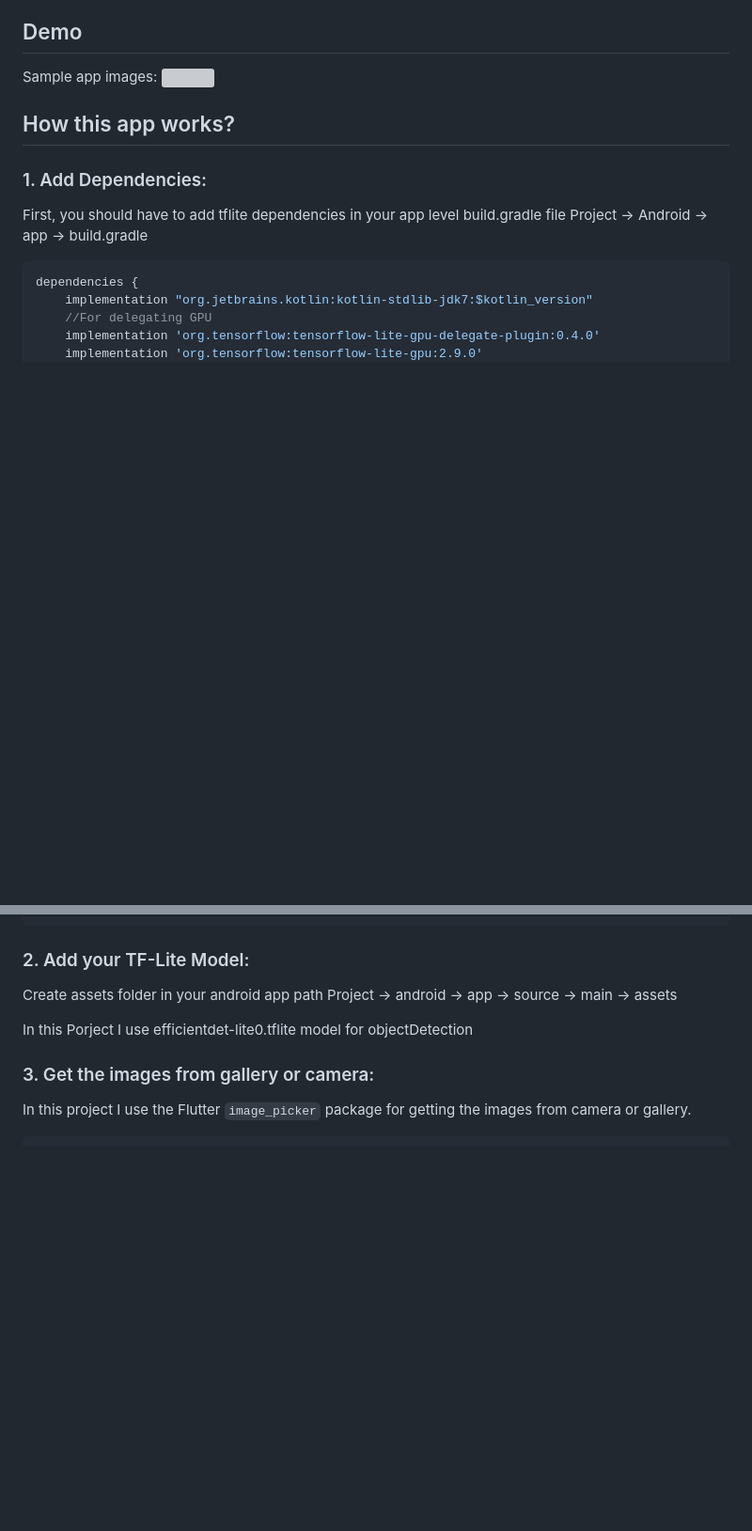
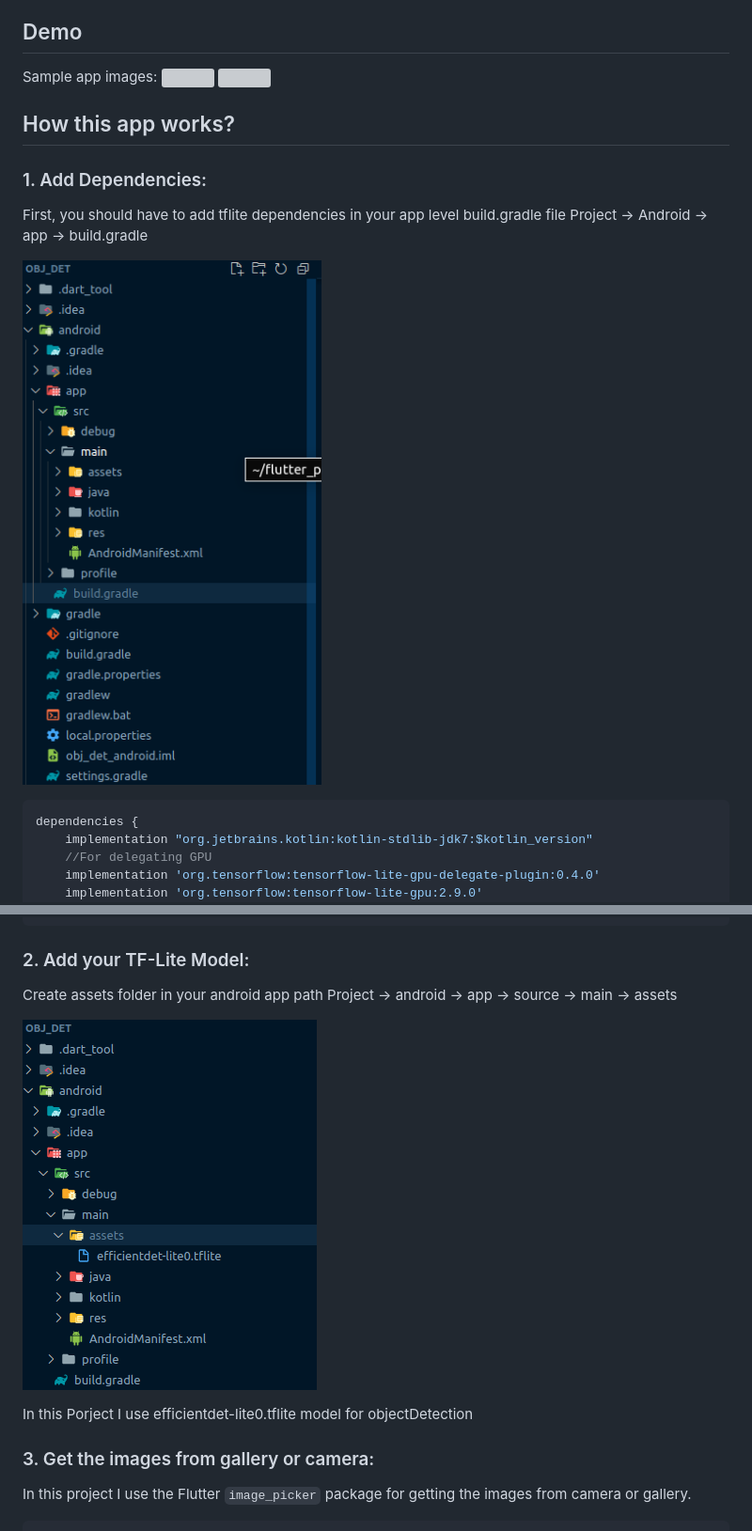
Before and after one commit to BilalKashif/tflite_with_flutter, a Markdown page: README.md, 2 parts joined by grey strips. Shown at 94% size. Drawn GitHub-style; blank space fills up the shorter version; grey boxes are pictures that could not be loaded.

Commit message:
Update README.md
Signed-off-by: Bilal Kashif <72666883+BilalKashif@users.noreply.github.com>

````diff
--- a/README.md
+++ b/README.md
@@ -11,6 +11,8 @@ Sample app images:
 ### 1. Add Dependencies:
 First, you should have to add tflite dependencies in your app level build.gradle file
 Project -> Android -> app -> build.gradle
+
+![](images/build_gradle.png)
 
 ```gradle
 dependencies {
@@ -31,6 +33,8 @@ minSdkVersion 21
 ### 2. Add your TF-Lite Model:
 Create assets folder in your android app path
 Project -> android -> app -> source -> main -> assets
+
+![](images/assets.png)
 
 In this Porject I use efficientdet-lite0.tflite model for objectDetection
 
````
Also changed, not shown: other parts of README.md (+1 -1 lines).
